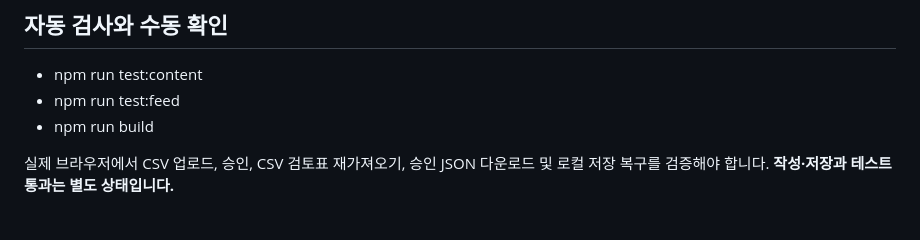
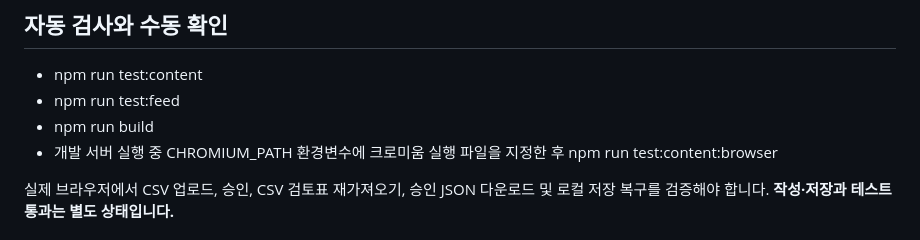
Before and after one commit to amlyhbf/my-gorithm, a Markdown page: docs/content-manager/README.md, the part around the change. Drawn GitHub-style.

Commit message:
docs(content): add isolated browser regression command

```diff
--- a/docs/content-manager/README.md
+++ b/docs/content-manager/README.md
@@ -45,6 +45,7 @@
 - npm run test:content
 - npm run test:feed
 - npm run build
+- 개발 서버 실행 중 CHROMIUM_PATH 환경변수에 크로미움 실행 파일을 지정한 후 npm run test:content:browser
 
 실제 브라우저에서 CSV 업로드, 승인, CSV 검토표 재가져오기, 승인 JSON 다운로드 및 로컬 저장 복구를 검증해야 합니다.
 **작성·저장과 테스트 통과는 별도 상태입니다.**
```
